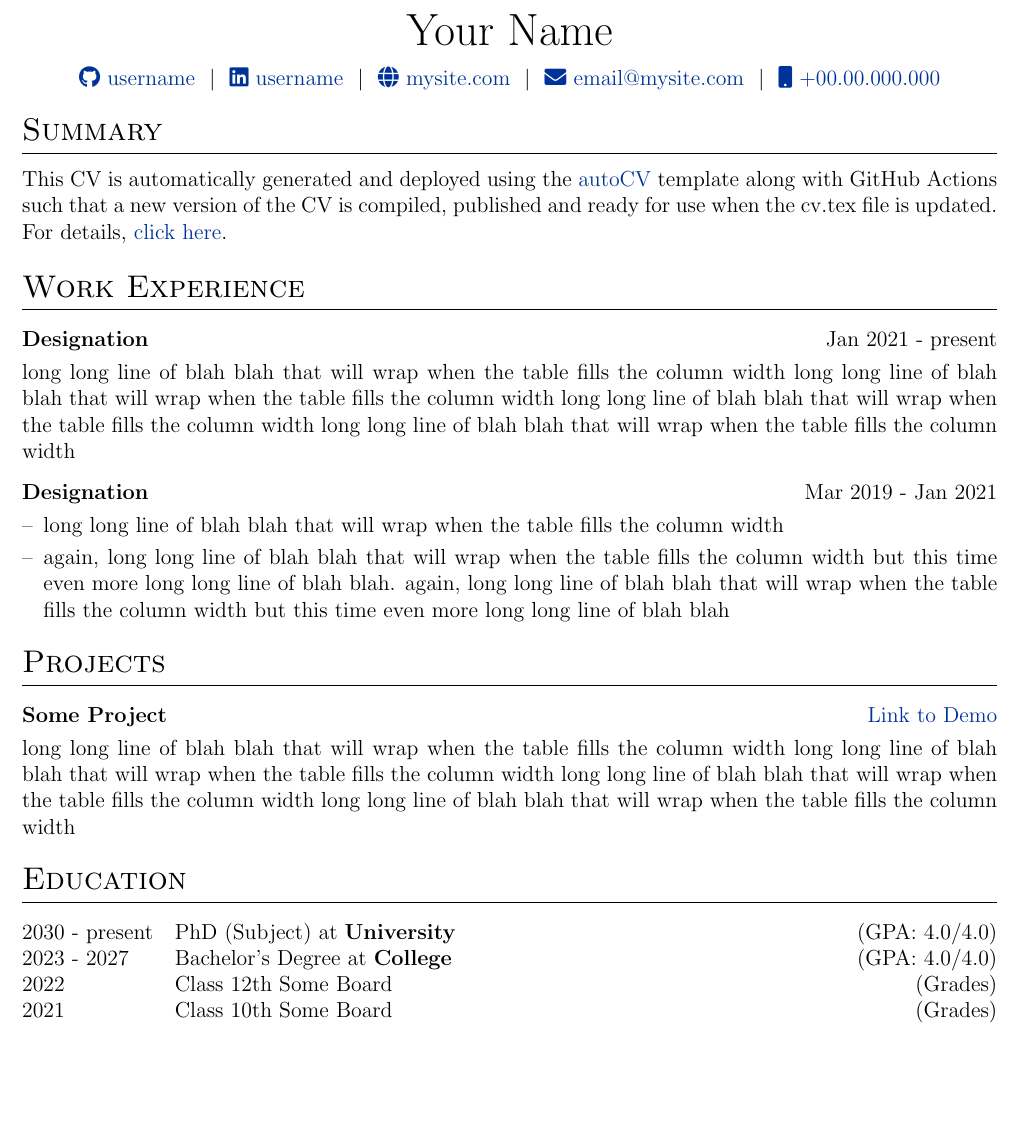
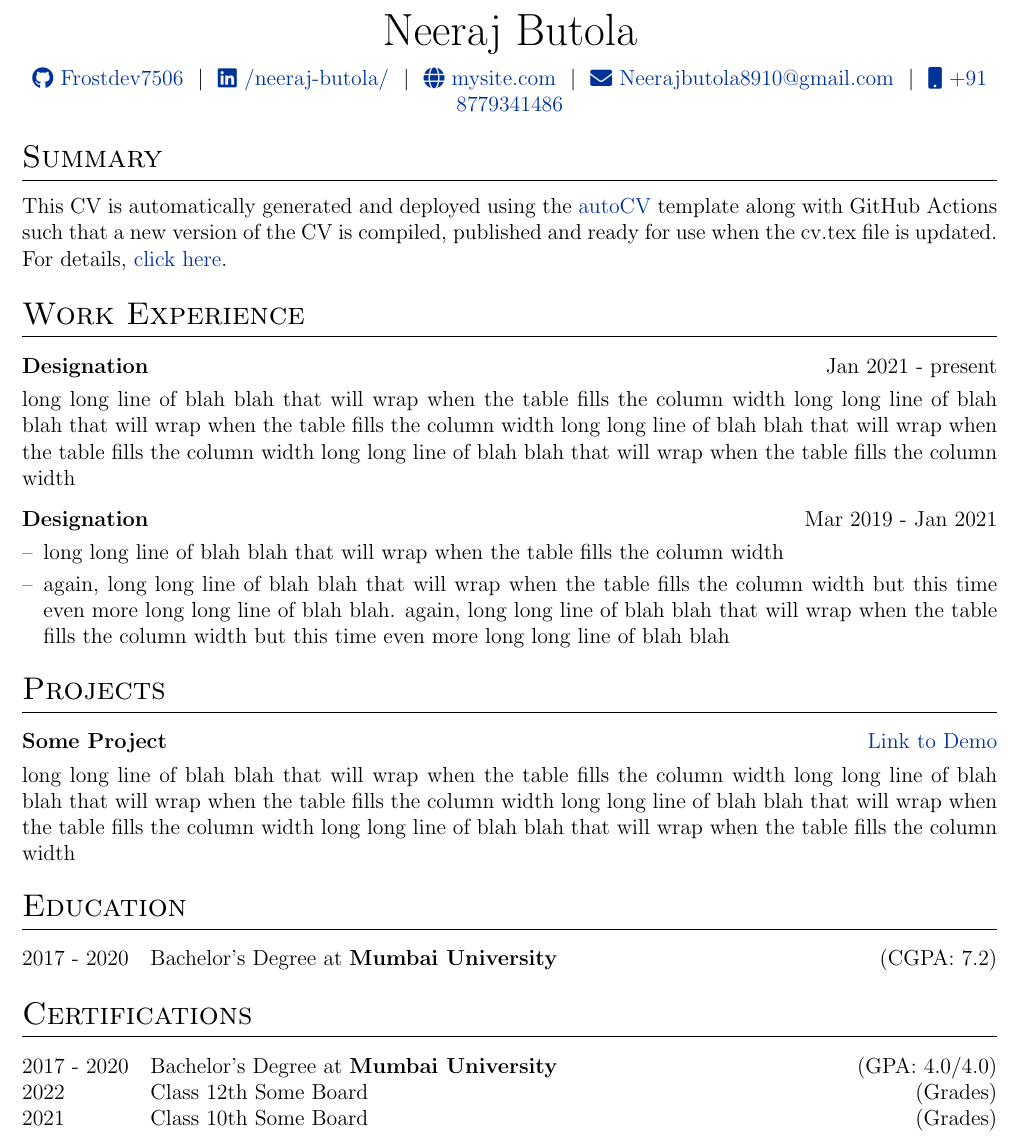
Before and after one commit to Frostdev7506/Automatic-resume, a LaTeX CV (cv.tex): part of the page, cut at the place of the change, the shorter picture padded with empty space. Compiled offline with pdfLaTeX.

Commit message:
Updated few chnages

```diff
--- a/cv.tex
+++ b/cv.tex
@@ -116,12 +116,12 @@
 % \end{tabularx}
 
 \begin{tabularx}{\linewidth}{@{} C @{}}
-\Huge{Your Name} \\[7.5pt]
-\href{https://github.com/username}{\raisebox{-0.05\height}\faGithub\ username} \ $|$ \
-\href{https://linkedin.com/in/username}{\raisebox{-0.05\height}\faLinkedin\ username} \ $|$ \
+\Huge{Neeraj Butola} \\[7.5pt]
+\href{https://github.com/username}{\raisebox{-0.05\height}\faGithub\ Frostdev7506} \ $|$ \
+\href{https://linkedin.com/in/username}{\raisebox{-0.05\height}\faLinkedin\ /neeraj-butola/} \ $|$ \
 \href{https://mysite.com}{\raisebox{-0.05\height}\faGlobe \ mysite.com} \ $|$ \
-\href{mailto:email@mysite.com}{\raisebox{-0.05\height}\faEnvelope \ email@mysite.com} \ $|$ \
-\href{tel:+000000000000}{\raisebox{-0.05\height}\faMobile \ +00.00.000.000} \\
+\href{mailto:email@mysite.com}{\raisebox{-0.05\height}\faEnvelope \ Neerajbutola8910@gmail.com} \ $|$ \
+\href{tel:+000000000000}{\raisebox{-0.05\height}\faMobile \ +91 8779341486} \\
 \end{tabularx}
 
 %----------------------------------------------------------------------------------------
@@ -165,9 +165,17 @@ This CV is automatically generated and deployed using the \href{https://github.c
 %----------------------------------------------------------------------------------------
 \section{Education}
 \begin{tabularx}{\linewidth}{@{}l X@{}}
-2030 - present & PhD (Subject) at \textbf{University} \hfill \normalsize (GPA: 4.0/4.0) \\
 
-2023 - 2027 & Bachelor's Degree at \textbf{College} \hfill (GPA: 4.0/4.0) \\
+2017 - 2020 & Bachelor's Degree at \textbf{Mumbai University} \hfill (CGPA: 7.2) \\
+
+\end{tabularx}
+
+%----------------------------------------------------------------------------------------
+%	Certifications
+%----------------------------------------------------------------------------------------
+\section{Certifications}
+\begin{tabularx}{\linewidth}{@{}l X@{}}
+2017 - 2020 & Bachelor's Degree at \textbf{Mumbai University} \hfill (GPA: 4.0/4.0) \\
 
 2022 & Class 12th Some Board \hfill  (Grades) \\
 
```
Also changed, not shown: cv.tex (9 more changed lines).
